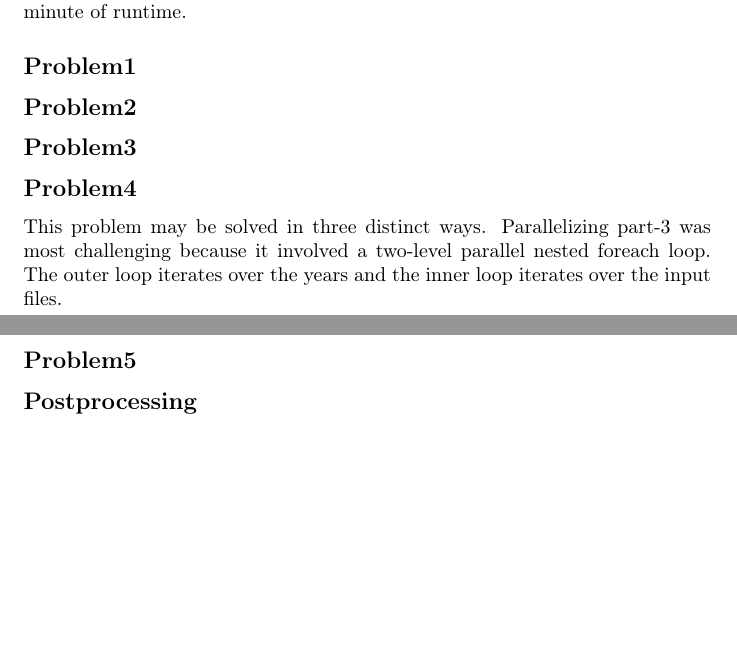
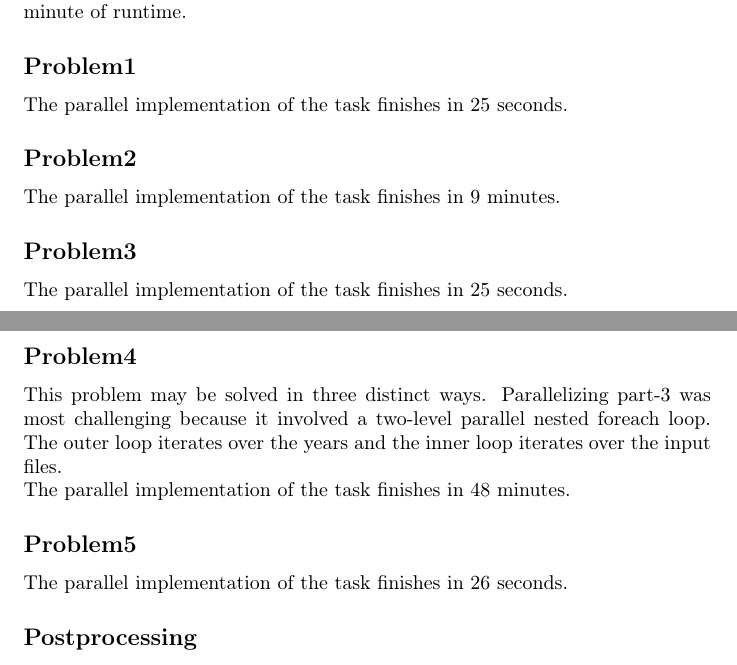
Before and after one commit to ketancmaheshwari/SMC18, a LaTeX document (report/SMC18_DataChallenge4.tex): two parts of pages 3 and 4 of 4, joined at a grey line, cut so that both start at the same text, the shorter picture padded with empty space. Compiled offline with pdfLaTeX.

Commit message:
performance

```diff
--- a/report/SMC18_DataChallenge4.tex
+++ b/report/SMC18_DataChallenge4.tex
@@ -84,18 +84,20 @@ description of the solutions in the sections below, none of the solution has
 taken more than a minute of runtime.
 
 \subsection*{Problem1}
-
+The parallel implementation of the task finishes in 25 seconds.
 \subsection*{Problem2}
-
+The parallel implementation of the task finishes in 9 minutes.
 \subsection*{Problem3}
-
+The parallel implementation of the task finishes in 25 seconds.
 \subsection*{Problem4}
 This problem may be solved in three distinct ways. Parallelizing part-3 was
 most challenging because it involved a two-level parallel nested foreach loop.
 The outer loop iterates over the years and the inner loop iterates over the
 input files.
 
+The parallel implementation of the task finishes in 48 minutes.
 \subsection*{Problem5}
+The parallel implementation of the task finishes in 26 seconds.
 
 \subsection*{Postprocessing}
 Some of the results obtained were postprocessed for visulization using D3
```
